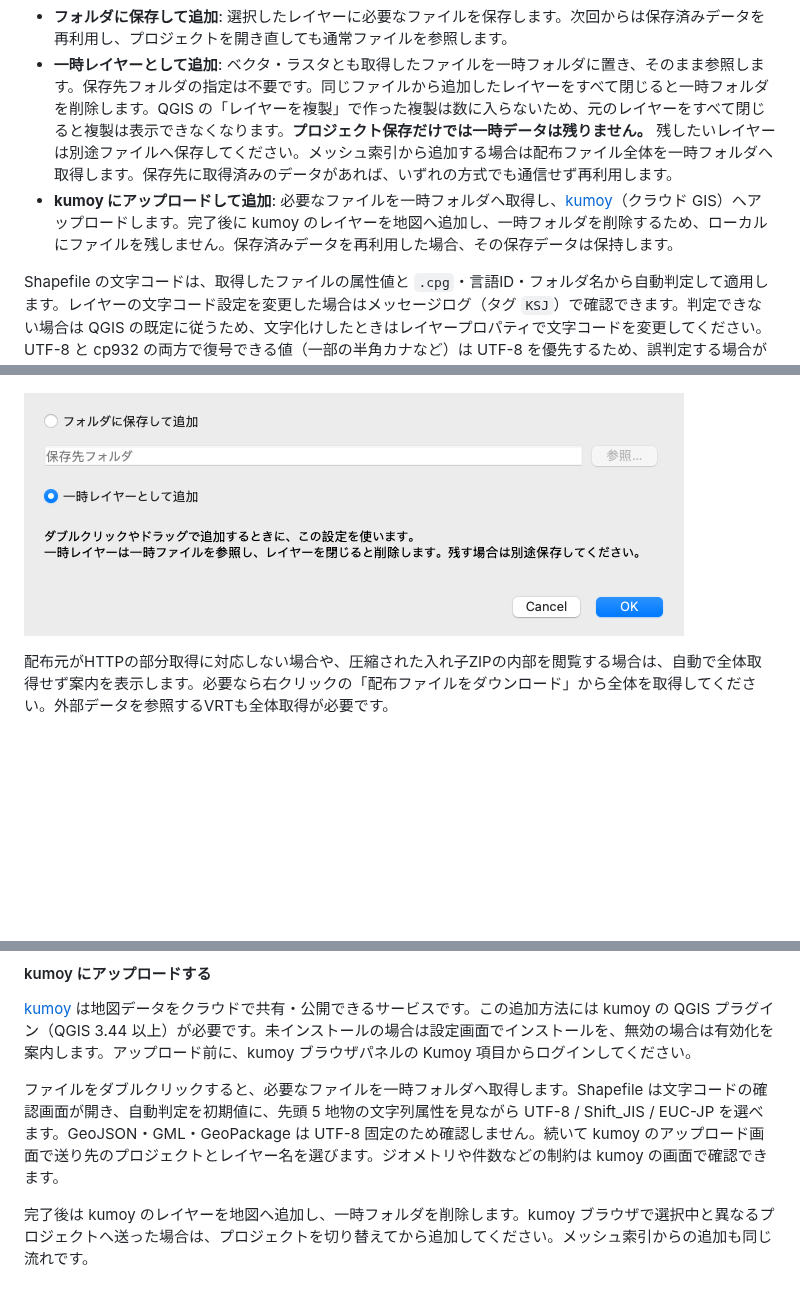
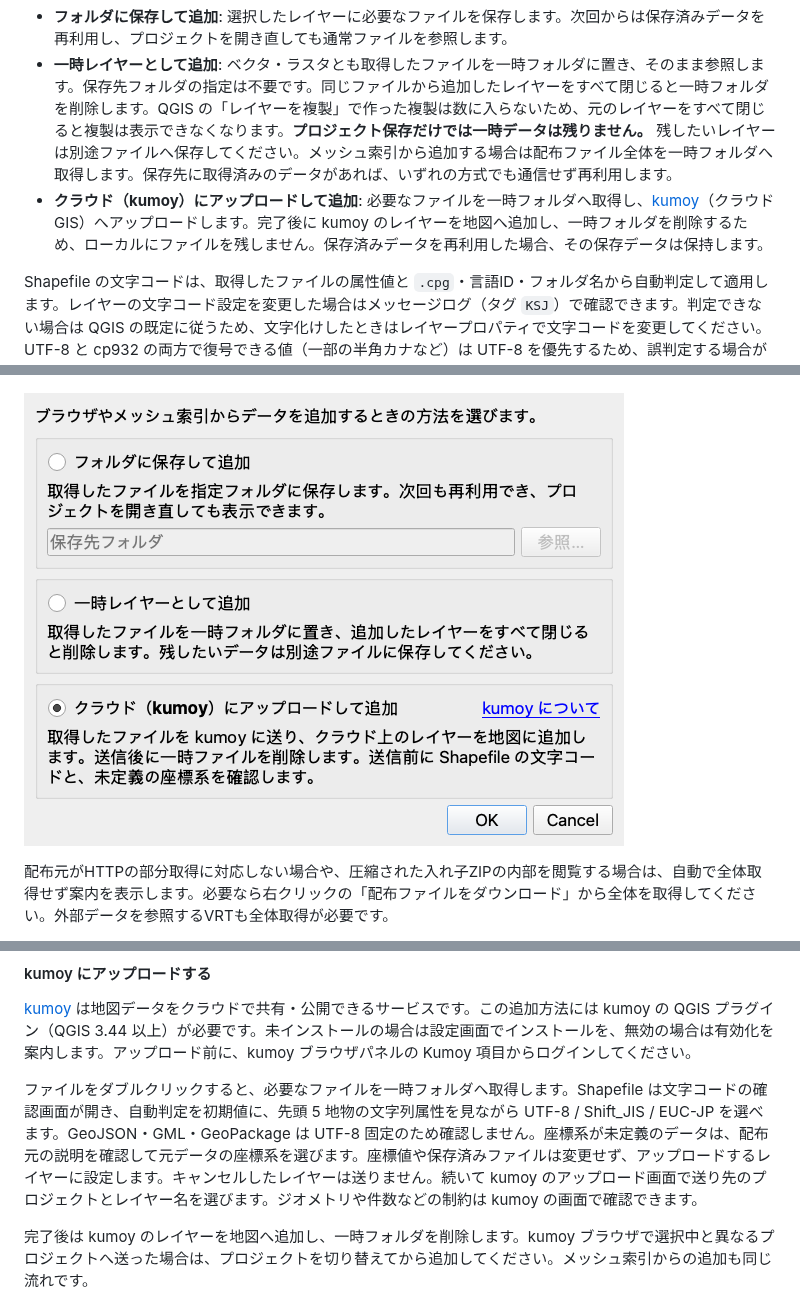
Before and after one commit to MIERUNE/ksj-browser, a Markdown page: README.md, 3 parts joined by grey strips. GitHub-like rendering; pictures changed too: imgs/loading-settings.png; blank space fills up the shorter version.

Commit message:
fix: kumoy追加前の座標系確認と設定画面を改善

```diff
--- a/README.md
+++ b/README.md
@@ -30,7 +30,7 @@ QGIS 3.44 以上 4.x まで（Qt 5・Qt 6 の両方）に対応します。
 
 - **フォルダに保存して追加**: 選択したレイヤーに必要なファイルを保存します。次回からは保存済みデータを再利用し、プロジェクトを開き直しても通常ファイルを参照します。
 - **一時レイヤーとして追加**: ベクタ・ラスタとも取得したファイルを一時フォルダに置き、そのまま参照します。保存先フォルダの指定は不要です。同じファイルから追加したレイヤーをすべて閉じると一時フォルダを削除します。QGIS の「レイヤーを複製」で作った複製は数に入らないため、元のレイヤーをすべて閉じると複製は表示できなくなります。**プロジェクト保存だけでは一時データは残りません。** 残したいレイヤーは別途ファイルへ保存してください。メッシュ索引から追加する場合は配布ファイル全体を一時フォルダへ取得します。保存先に取得済みのデータがあれば、いずれの方式でも通信せず再利用します。
-- **kumoy にアップロードして追加**: 必要なファイルを一時フォルダへ取得し、[kumoy](https://www.kumoy.io/)（クラウド GIS）へアップロードします。完了後に kumoy のレイヤーを地図へ追加し、一時フォルダを削除するため、ローカルにファイルを残しません。保存済みデータを再利用した場合、その保存データは保持します。
+- **クラウド（kumoy）にアップロードして追加**: 必要なファイルを一時フォルダへ取得し、[kumoy](https://www.kumoy.io/)（クラウド GIS）へアップロードします。完了後に kumoy のレイヤーを地図へ追加し、一時フォルダを削除するため、ローカルにファイルを残しません。保存済みデータを再利用した場合、その保存データは保持します。
 
 Shapefile の文字コードは、取得したファイルの属性値と `.cpg`・言語ID・フォルダ名から自動判定して適用します。レイヤーの文字コード設定を変更した場合はメッセージログ（タグ `KSJ`）で確認できます。判定できない場合は QGIS の既定に従うため、文字化けしたときはレイヤープロパティで文字コードを変更してください。UTF-8 と cp932 の両方で復号できる値（一部の半角カナなど）は UTF-8 を優先するため、誤判定する場合があります。その場合もレイヤープロパティ、または Processing の文字コード指定で変更してください。Shift_JIS は拡張漢字や丸数字を保持するため CP932 として読み込みます。GeoJSON・GML・GeoPackage は UTF-8 固定です。
 
@@ -56,7 +56,7 @@ QGISのプロジェクト設定でパスを「相対」にすると、プロジ
 
 [kumoy](https://www.kumoy.io/) は地図データをクラウドで共有・公開できるサービスです。この追加方法には kumoy の QGIS プラグイン（QGIS 3.44 以上）が必要です。未インストールの場合は設定画面でインストールを、無効の場合は有効化を案内します。アップロード前に、kumoy ブラウザパネルの Kumoy 項目からログインしてください。
 
-ファイルをダブルクリックすると、必要なファイルを一時フォルダへ取得します。Shapefile は文字コードの確認画面が開き、自動判定を初期値に、先頭 5 地物の文字列属性を見ながら UTF-8 / Shift_JIS / EUC-JP を選べます。GeoJSON・GML・GeoPackage は UTF-8 固定のため確認しません。続いて kumoy のアップロード画面で送り先のプロジェクトとレイヤー名を選びます。ジオメトリや件数などの制約は kumoy の画面で確認できます。
+ファイルをダブルクリックすると、必要なファイルを一時フォルダへ取得します。Shapefile は文字コードの確認画面が開き、自動判定を初期値に、先頭 5 地物の文字列属性を見ながら UTF-8 / Shift_JIS / EUC-JP を選べます。GeoJSON・GML・GeoPackage は UTF-8 固定のため確認しません。座標系が未定義のデータは、配布元の説明を確認して元データの座標系を選びます。座標値や保存済みファイルは変更せず、アップロードするレイヤーに設定します。キャンセルしたレイヤーは送りません。続いて kumoy のアップロード画面で送り先のプロジェクトとレイヤー名を選びます。ジオメトリや件数などの制約は kumoy の画面で確認できます。
 
 完了後は kumoy のレイヤーを地図へ追加し、一時フォルダを削除します。kumoy ブラウザで選択中と異なるプロジェクトへ送った場合は、プロジェクトを切り替えてから追加してください。メッシュ索引からの追加も同じ流れです。
 
```
Also changed, not shown: other parts of README.md (+1 -1 lines), 7 other files.
